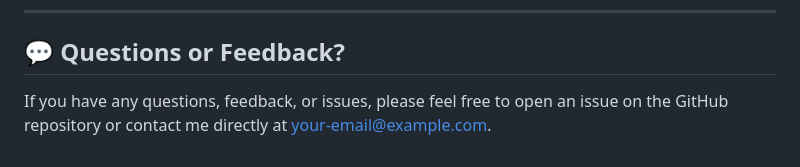
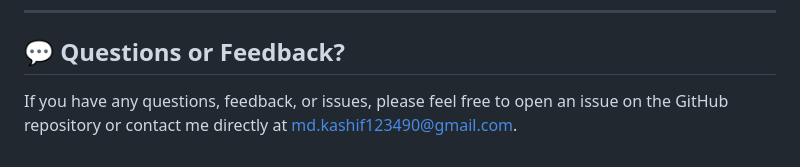
Before and after one commit to KashifMalik777/Password-Complexity-Checker, a Markdown page: README.md, the part around the change. GitHub-like rendering.

```diff
--- a/README.md
+++ b/README.md
@@ -123,4 +123,4 @@ Contributions are welcome! If you’d like to contribute to this project, please
 
 ## 💬 Questions or Feedback?
 
-If you have any questions, feedback, or issues, please feel free to open an issue on the GitHub repository or contact me directly at [your-email@example.com](mailto:your-email@example.com).
+If you have any questions, feedback, or issues, please feel free to open an issue on the GitHub repository or contact me directly at [md.kashif123490@gmail.com](mailto:your-email@example.com).
```
